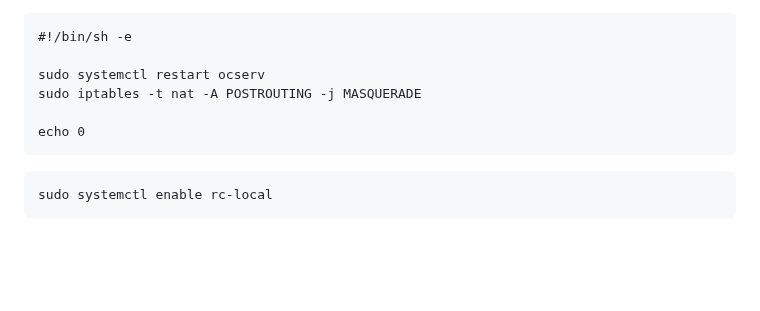
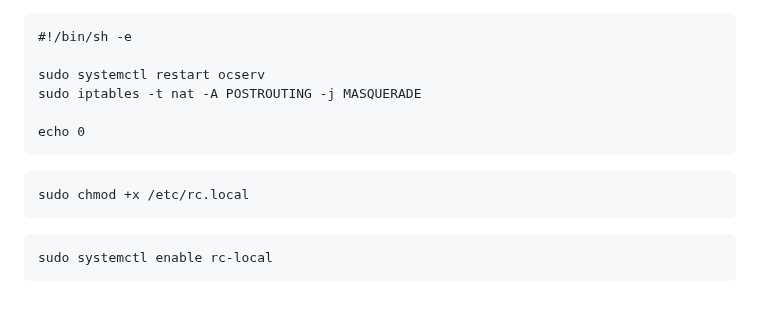
Before and after one commit to whw23/learn, a Markdown page: ocserv/readme.md, the part around the change. Rendered like a GitHub page; blank space fills up the shorter version.

````diff
--- a/ocserv/readme.md
+++ b/ocserv/readme.md
@@ -195,5 +195,8 @@ sudo iptables -t nat -A POSTROUTING -j MASQUERADE
 echo 0
 ```
 ```
+sudo chmod +x /etc/rc.local
+```
+```
 sudo systemctl enable rc-local
 ```
````
